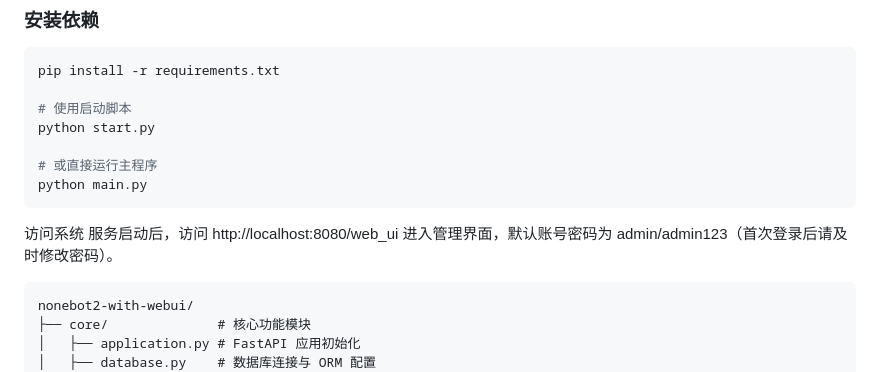
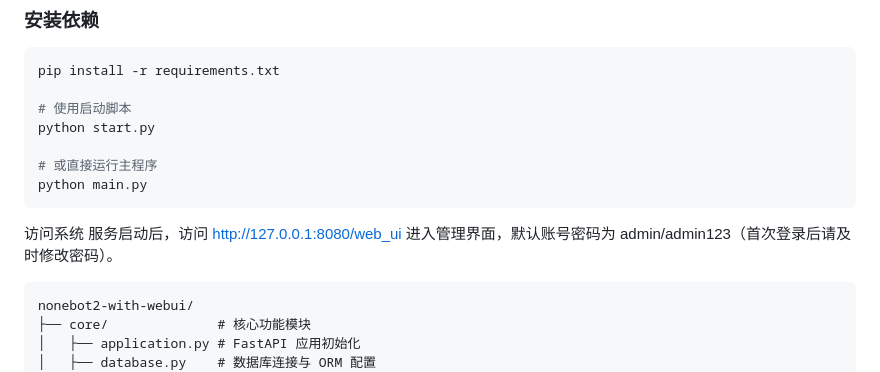
Before and after one commit to qingxuanya/nonebot2-with-webui, a Markdown page: README.md, the part around the change. Rendered like a GitHub page.

Commit message:
更新 README.md

````diff
--- a/README.md
+++ b/README.md
@@ -39,7 +39,7 @@ python start.py
 python main.py
 ```
 访问系统
-服务启动后，访问 http://localhost:8080/web_ui 进入管理界面，默认账号密码为 admin/admin123（首次登录后请及时修改密码）。
+服务启动后，访问 http://127.0.0.1:8080/web_ui 进入管理界面，默认账号密码为 admin/admin123（首次登录后请及时修改密码）。
 
 ```text
 nonebot2-with-webui/
````
